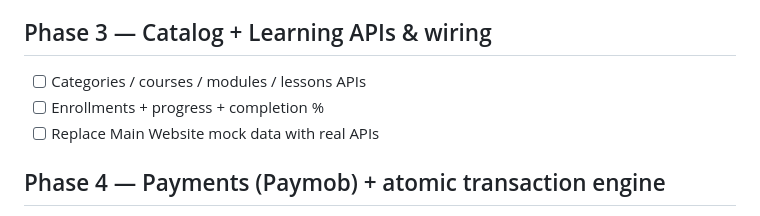
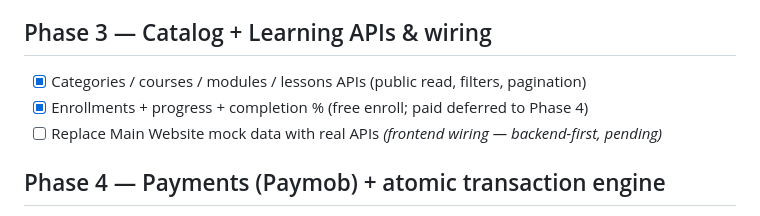
Before and after one commit to mubarmijonline/Baytara, a Markdown page: MILESTONES.md, the part around the change. GitHub-like rendering.

Commit message:
Mark Phase 3 catalog + learning API milestones done
Co-Authored-By: Claude Opus 4.8 <noreply@anthropic.com>

```diff
--- a/MILESTONES.md
+++ b/MILESTONES.md
@@ -41,9 +41,9 @@ Full technical plan: [`docs/PROJECT_PLAN.md`](docs/PROJECT_PLAN.md)
   - _note: bearer-JWT only; cookie sessions + Redis logout-denylist deferred to Phase 4_
 
 ## Phase 3 — Catalog + Learning APIs & wiring
-- [ ] Categories / courses / modules / lessons APIs
-- [ ] Enrollments + progress + completion %
-- [ ] Replace Main Website mock data with real APIs
+- [x] Categories / courses / modules / lessons APIs (public read, filters, pagination)
+- [x] Enrollments + progress + completion % (free enroll; paid deferred to Phase 4)
+- [ ] Replace Main Website mock data with real APIs _(frontend wiring — backend-first, pending)_
 
 ## Phase 4 — Payments (Paymob) + atomic transaction engine
 - [ ] Gateway-agnostic payment layer + Paymob driver
```
